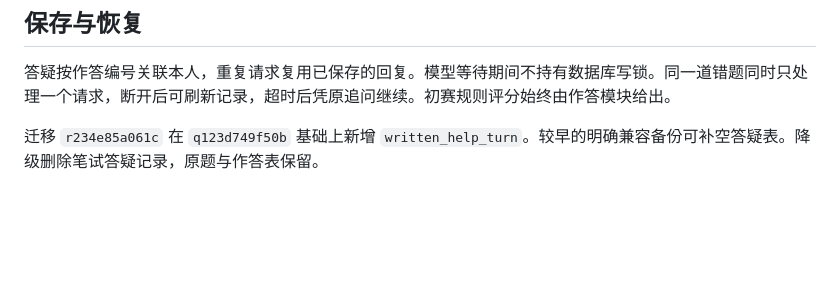
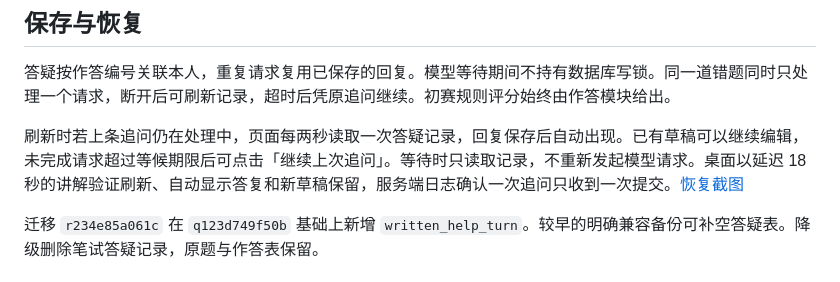
Before and after one commit to hty666-blip/oi-diagnosis, a Markdown page: docs/初赛错题答疑验收.md, the part around the change. GitHub-like rendering; blank space fills up the shorter version.

Commit message:
written: reconnect to tutoring replies after refreshing

```diff
--- a/docs/初赛错题答疑验收.md
+++ b/docs/初赛错题答疑验收.md
@@ -15,6 +15,8 @@
 ## 保存与恢复
 
 答疑按作答编号关联本人，重复请求复用已保存的回复。模型等待期间不持有数据库写锁。同一道错题同时只处理一个请求，断开后可刷新记录，超时后凭原追问继续。初赛规则评分始终由作答模块给出。
+
+刷新时若上条追问仍在处理中，页面每两秒读取一次答疑记录，回复保存后自动出现。已有草稿可以继续编辑，未完成请求超过等候期限后可点击「继续上次追问」。等待时只读取记录，不重新发起模型请求。桌面以延迟 18 秒的讲解验证刷新、自动显示答复和新草稿保留，服务端日志确认一次追问只收到一次提交。[恢复截图](images/written-help-resume.jpg)
 
 迁移 `r234e85a061c` 在 `q123d749f50b` 基础上新增 `written_help_turn`。较早的明确兼容备份可补空答疑表。降级删除笔试答疑记录，原题与作答表保留。
 
```
Also changed, not shown: docs/持续改进交接.md (+2 -0 lines), docs/images/written-help-resume.jpg (added), 1 other file.
